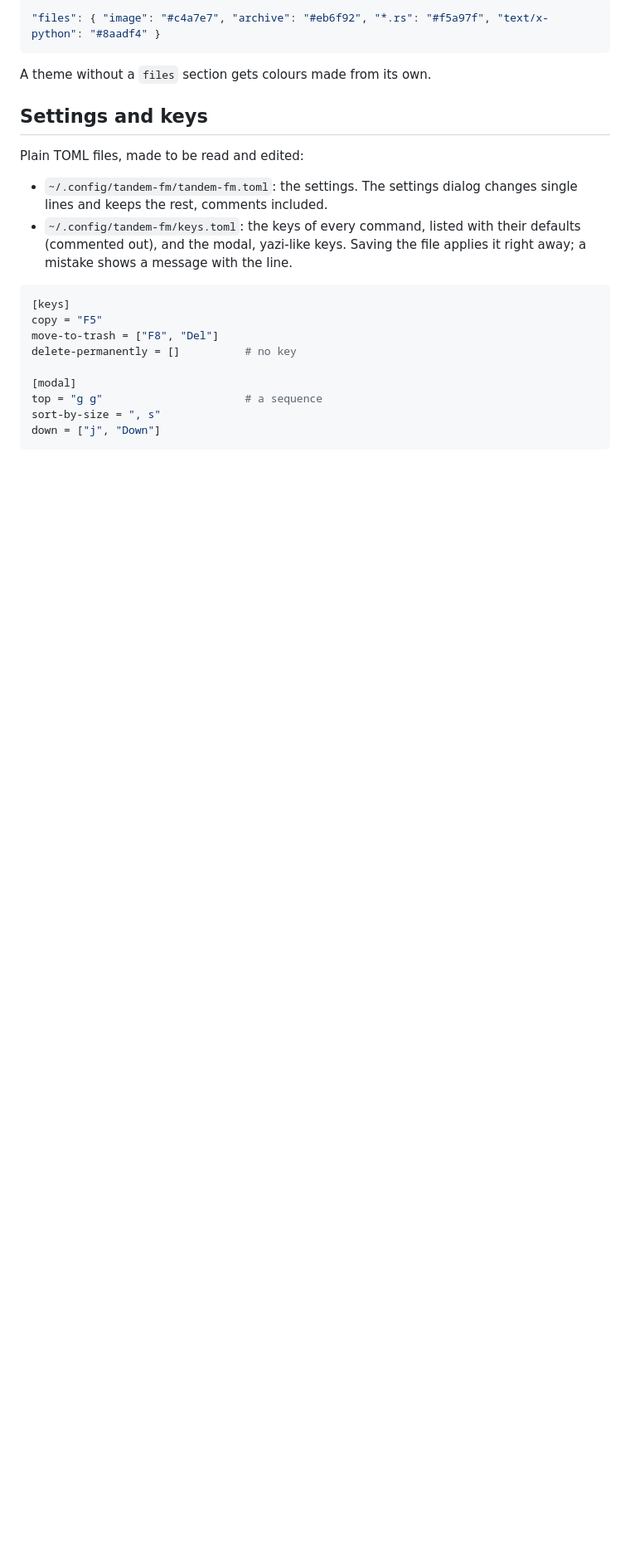
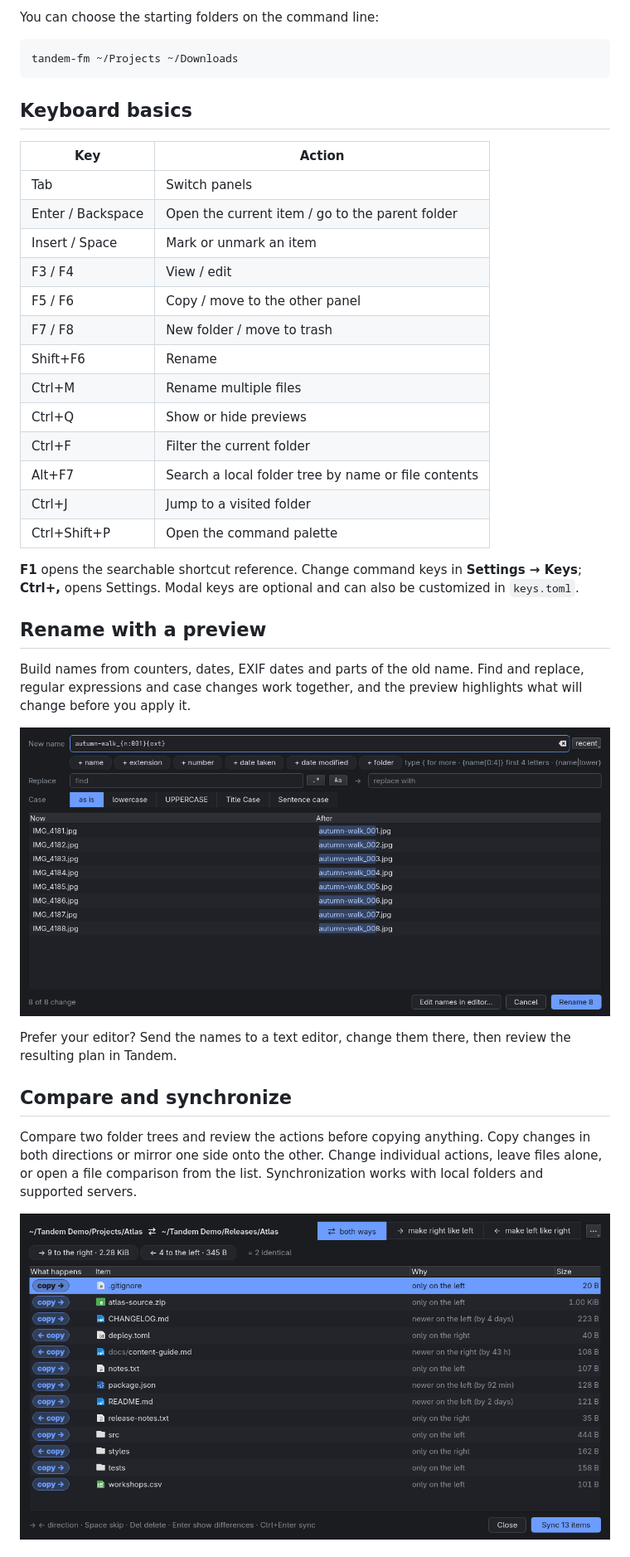
Before and after one commit to carnager/tandem-fm, a Markdown page: README.md, the part around one of its changes. Shown at 83% size. GitHub-like rendering; pictures changed too: docs/screenshots/batch-rename.png (added), docs/screenshots/folder-sync.png (added); blank space fills up the shorter version.

Commit message:
Introduce Tandem with screenshots and a clearer getting-started guide

````diff
--- a/README.md
+++ b/README.md
@@ -77,27 +79,49 @@ which come first:
 
-```json
-"files": { "image": "#c4a7e7", "archive": "#eb6f92", "*.rs": "#f5a97f", "text/x-python": "#8aadf4" }
+You can choose the starting folders on the command line:
+
+```sh
+tandem-fm ~/Projects ~/Downloads
 ```
 
-A theme without a `files` section gets colours made from its own.
+## Keyboard basics
 
-## Settings and keys
+| Key | Action |
+| --- | --- |
+| Tab | Switch panels |
+| Enter / Backspace | Open the current item / go to the parent folder |
+| Insert / Space | Mark or unmark an item |
+| F3 / F4 | View / edit |
+| F5 / F6 | Copy / move to the other panel |
+| F7 / F8 | New folder / move to trash |
+| Shift+F6 | Rename |
+| Ctrl+M | Rename multiple files |
+| Ctrl+Q | Show or hide previews |
+| Ctrl+F | Filter the current folder |
+| Alt+F7 | Search a local folder tree by name or file contents |
+| Ctrl+J | Jump to a visited folder |
+| Ctrl+Shift+P | Open the command palette |
 
-Plain TOML files, made to be read and edited:
+**F1** opens the searchable shortcut reference. Change command keys in
+**Settings → Keys**; **Ctrl+,** opens Settings. Modal keys are optional and
+can also be customized in `keys.toml`.
 
-- `~/.config/tandem-fm/tandem-fm.toml`: the settings. The settings dialog
-  changes single lines and keeps the rest, comments included.
-- `~/.config/tandem-fm/keys.toml`: the keys of every command, listed with
-  their defaults (commented out), and the modal, yazi-like keys. Saving the
-  file applies it right away; a mistake shows a message with the line.
+## Rename with a preview
 
-```toml
-[keys]
-copy = "F5"
-move-to-trash = ["F8", "Del"]
-delete-permanently = []          # no key
+Build names from counters, dates, EXIF dates and parts of the old name.
+Find and replace, regular expressions and case changes work together,
+and the preview highlights what will change before you apply it.
 
-[modal]
-top = "g g"                      # a sequence
-sort-by-size = ", s"
-down = ["j", "Down"]
+![Batch rename preview turning numbered camera filenames into autumn-walk_001.jpg and similar names.](docs/screenshots/batch-rename.png)
+
+Prefer your editor? Send the names to a text editor, change them there,
+then review the resulting plan in Tandem.
+
+## Compare and synchronize
+
+Compare two folder trees and review the actions before copying anything.
+Copy changes in both directions or mirror one side onto the other. Change
+individual actions, leave files alone, or open a file comparison from the
+list. Synchronization works with local folders and supported servers.
+
+![Folder comparison showing which example files will be copied left or right, and why.](docs/screenshots/folder-sync.png)
+
````
Also changed, not shown: other parts of README.md (+121 -67 lines), docs/configuration.md (added, +45 -0 lines), docs/themes.md (added, +41 -0 lines), docs/screenshots/overview-dark.png (added), docs/screenshots/overview-light.png (added).
